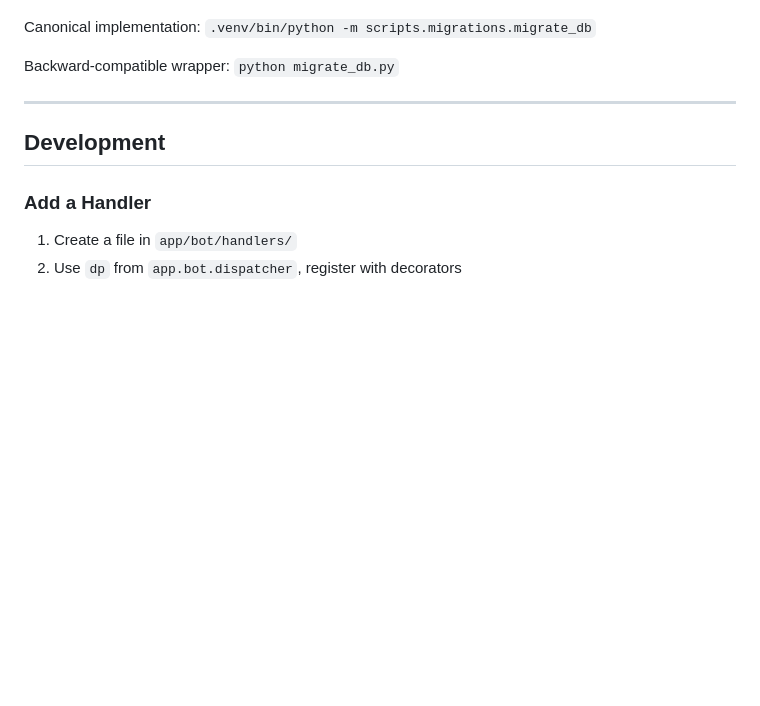
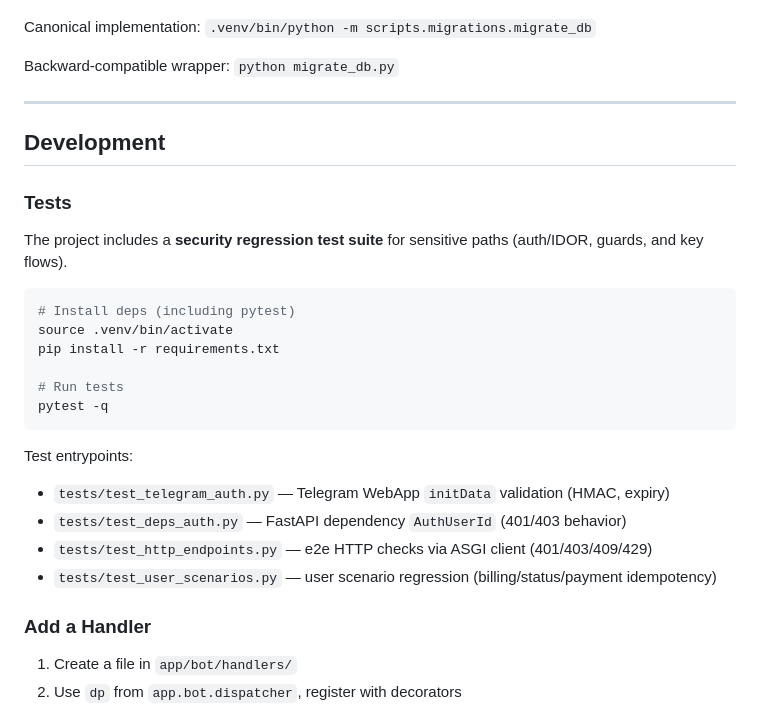
Before and after one commit to brabus13372-lab/Metron-vpn, a Markdown page: README.md, the part around the change. GitHub-like rendering; blank space fills up the shorter version.

````diff
--- a/README.md
+++ b/README.md
@@ -348,6 +348,25 @@ Backward-compatible wrapper: `python migrate_db.py`
 
 ## Development
 
+### Tests
+
+The project includes a **security regression test suite** for sensitive paths (auth/IDOR, guards, and key flows).
+
+```bash
+# Install deps (including pytest)
+source .venv/bin/activate
+pip install -r requirements.txt
+
+# Run tests
+pytest -q
+```
+
+Test entrypoints:
+- `tests/test_telegram_auth.py` — Telegram WebApp `initData` validation (HMAC, expiry)
+- `tests/test_deps_auth.py` — FastAPI dependency `AuthUserId` (401/403 behavior)
+- `tests/test_http_endpoints.py` — e2e HTTP checks via ASGI client (401/403/409/429)
+- `tests/test_user_scenarios.py` — user scenario regression (billing/status/payment idempotency)
+
 ### Add a Handler
 
 1. Create a file in `app/bot/handlers/`
````
Also changed, not shown: README.ru.md (+19 -0 lines).
